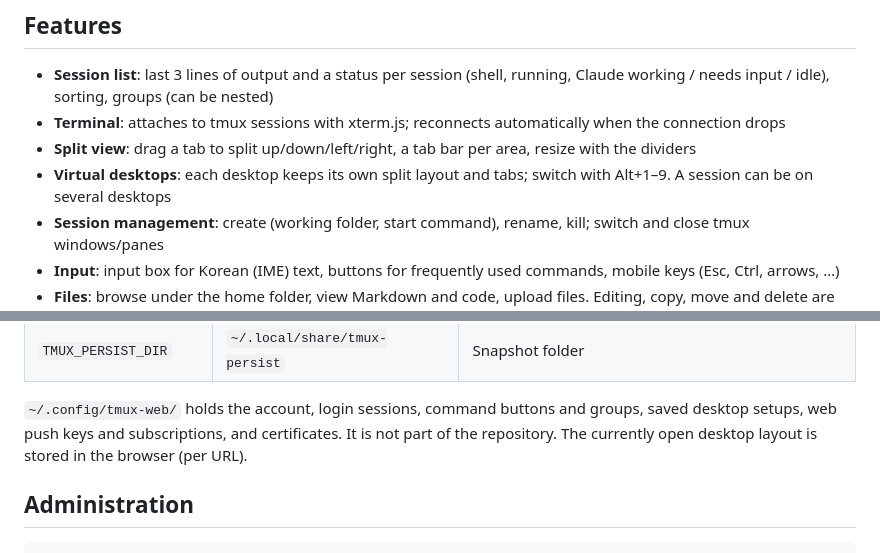
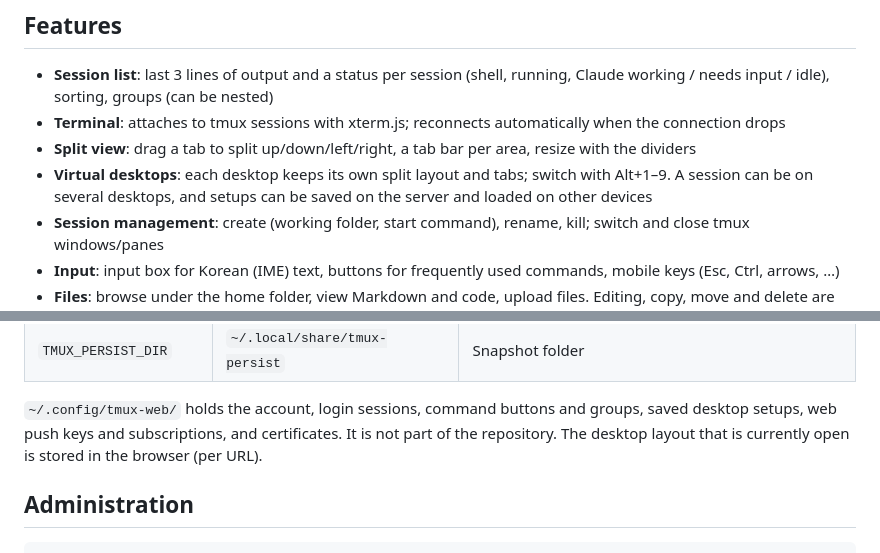
Before and after one commit to jyhan-89/tmux-monitor, a Markdown page: README.md, 2 parts joined by grey strips. Drawn GitHub-style.

```diff
--- a/README.md
+++ b/README.md
@@ -18,7 +18,7 @@ The UI is in Korean.
 - **Session list**: last 3 lines of output and a status per session (shell, running, Claude working / needs input / idle), sorting, groups (can be nested)
 - **Terminal**: attaches to tmux sessions with xterm.js; reconnects automatically when the connection drops
 - **Split view**: drag a tab to split up/down/left/right, a tab bar per area, resize with the dividers
-- **Virtual desktops**: each desktop keeps its own split layout and tabs; switch with Alt+1–9. A session can be on several desktops
+- **Virtual desktops**: each desktop keeps its own split layout and tabs; switch with Alt+1–9. A session can be on several desktops, and setups can be saved on the server and loaded on other devices
 - **Session management**: create (working folder, start command), rename, kill; switch and close tmux windows/panes
 - **Input**: input box for Korean (IME) text, buttons for frequently used commands, mobile keys (Esc, Ctrl, arrows, …)
 - **Files**: browse under the home folder, view Markdown and code, upload files. Editing, copy, move and delete are optional (off by default)
@@ -152,7 +152,7 @@ sudo tailscale serve --bg http://127.0.0.1:8765     # https://<machine>.<tailnet
 
 `~/.config/tmux-web/` holds the account, login sessions, command buttons and groups, saved desktop setups, web push keys and
 subscriptions, and certificates. It is not part of the repository.
-The currently open desktop layout is stored in the browser (per URL).
+The desktop layout that is currently open is stored in the browser (per URL).
 
 ## Administration
 
```
Also changed, not shown: README.ko.md (+3 -4 lines).
